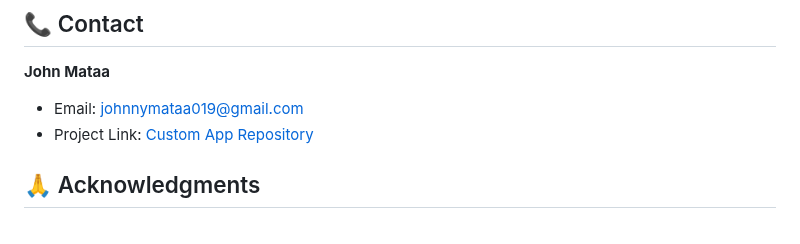
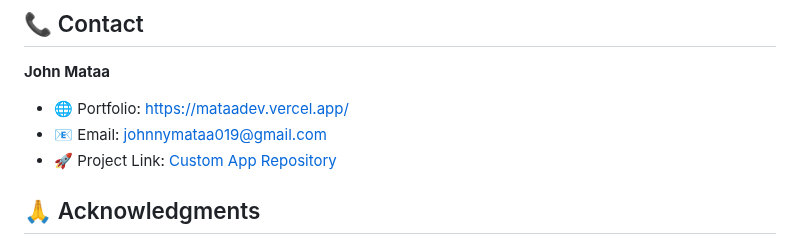
Before and after one commit to mataa019/Custom_App, a Markdown page: README.md, the part around the change. Rendered like a GitHub page.

```diff
--- a/README.md
+++ b/README.md
@@ -175,8 +175,9 @@ This project is licensed under the MIT License - see the [LICENSE](LICENSE) file
 ## 📞 Contact
 
 **John Mataa**
-- Email: [johnnymataa019@gmail.com](mailto:johnnymataa019@gmail.com)
-- Project Link: [Custom App Repository](https://github.com/mataa019/Custom_App)
+- 🌐 Portfolio: [https://mataadev.vercel.app/](https://mataadev.vercel.app/)
+- 📧 Email: [johnnymataa019@gmail.com](mailto:johnnymataa019@gmail.com)
+- 🚀 Project Link: [Custom App Repository](https://github.com/mataa019/Custom_App)
 
 ## 🙏 Acknowledgments
 
```
